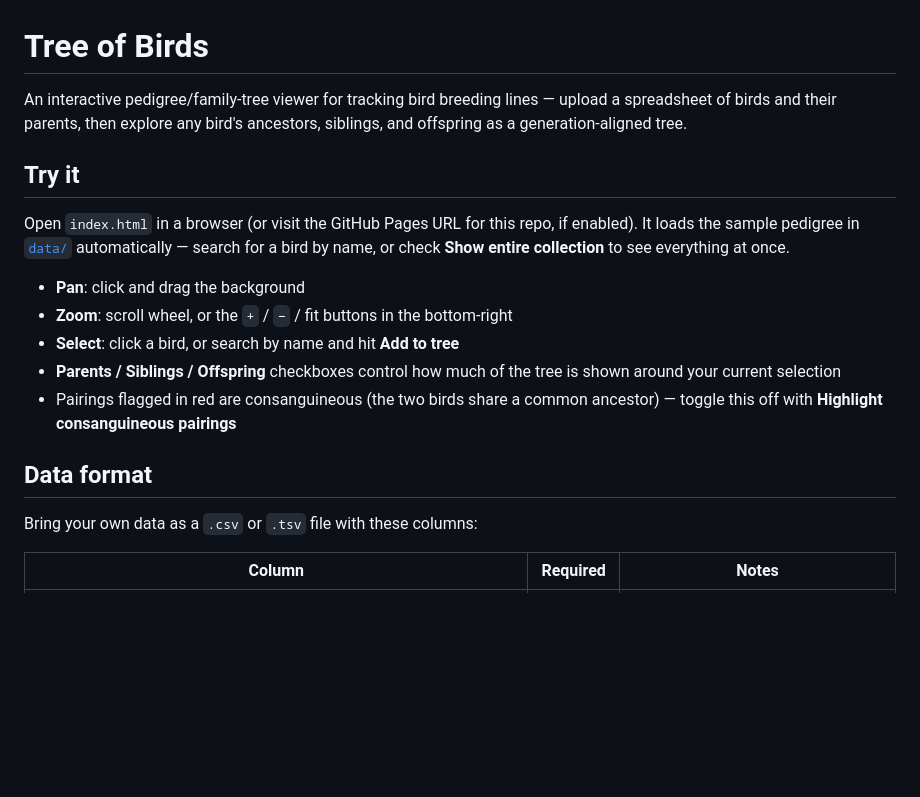
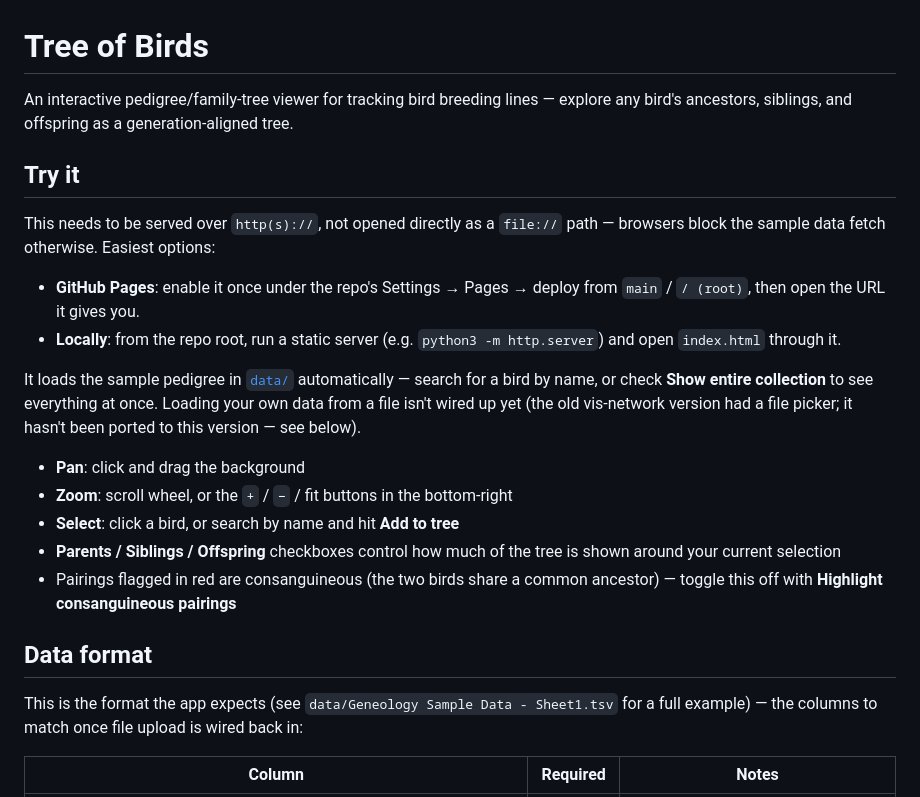
Before and after one commit to pixeldrift/Tree-of-Birds, a Markdown page: README.md, the part around the change. Rendered like a GitHub page; blank space fills up the shorter version.

Commit message:
Correct README: no file upload yet, needs a real server
The rewritten README implied you could open index.html directly and
upload your own file. Neither is true yet on the new app: the sample
data fetch needs http(s):// (file:// is blocked by the browser), and
file upload hasn't been ported over from the old vis-network version.

```diff
--- a/README.md
+++ b/README.md
@@ -1,14 +1,22 @@
 # Tree of Birds
 
-An interactive pedigree/family-tree viewer for tracking bird breeding lines — upload a
-spreadsheet of birds and their parents, then explore any bird's ancestors, siblings, and
-offspring as a generation-aligned tree.
+An interactive pedigree/family-tree viewer for tracking bird breeding lines — explore any
+bird's ancestors, siblings, and offspring as a generation-aligned tree.
 
 ## Try it
 
-Open `index.html` in a browser (or visit the GitHub Pages URL for this repo, if enabled).
+This needs to be served over `http(s)://`, not opened directly as a `file://` path —
+browsers block the sample data fetch otherwise. Easiest options:
+
+- **GitHub Pages**: enable it once under the repo's Settings → Pages → deploy from
+  `main` / `/ (root)`, then open the URL it gives you.
+- **Locally**: from the repo root, run a static server (e.g. `python3 -m http.server`)
+  and open `index.html` through it.
+
 It loads the sample pedigree in [`data/`](data) automatically — search for a bird by name,
-or check **Show entire collection** to see everything at once.
+or check **Show entire collection** to see everything at once. Loading your own data from
+a file isn't wired up yet (the old vis-network version had a file picker; it hasn't been
+ported to this version — see below).
 
 - **Pan**: click and drag the background
 - **Zoom**: scroll wheel, or the `+` / `−` / fit buttons in the bottom-right
@@ -20,7 +28,8 @@ or check **Show entire collection** to see everything at once.
 
 ## Data format
 
-Bring your own data as a `.csv` or `.tsv` file with these columns:
+This is the format the app expects (see `data/Geneology Sample Data - Sheet1.tsv` for a
+full example) — the columns to match once file upload is wired back in:
 
 | Column     | Required | Notes                                   |
 |------------|----------|------------------------------------------|
```
